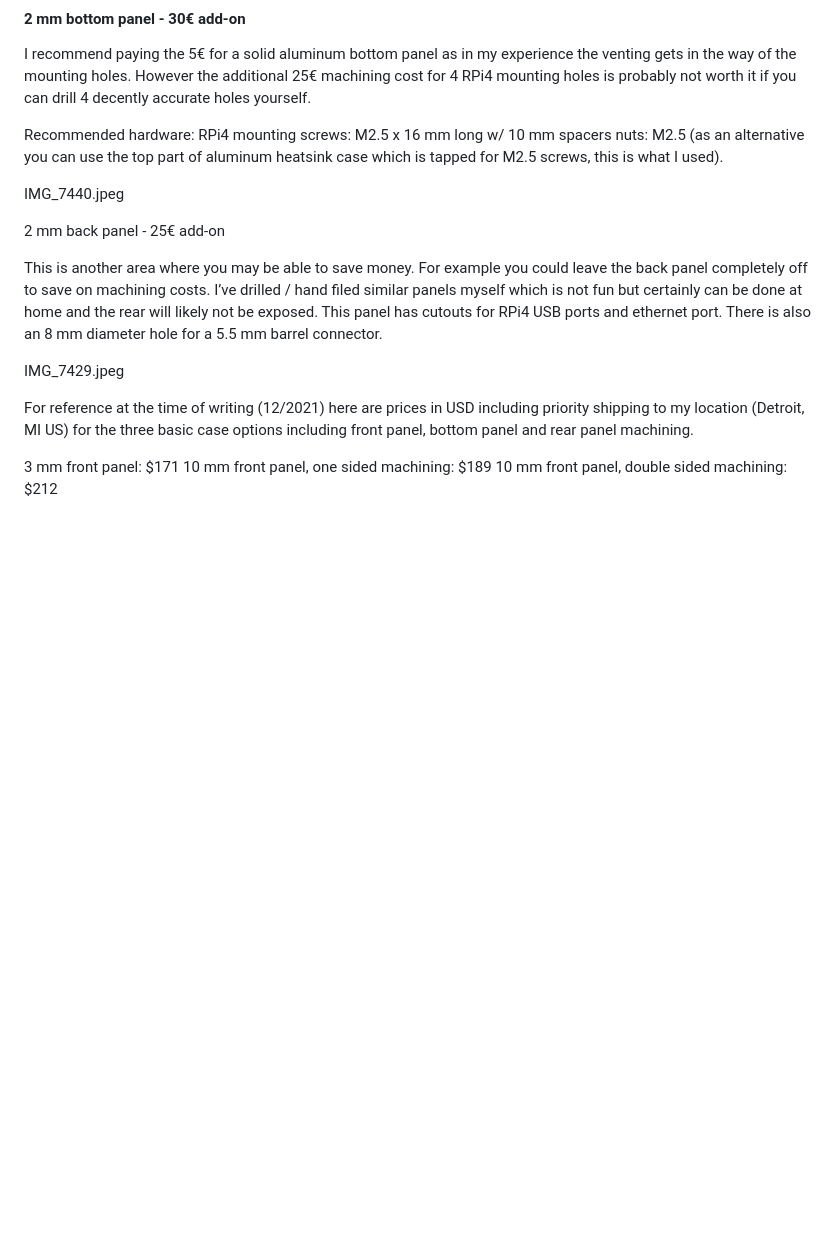
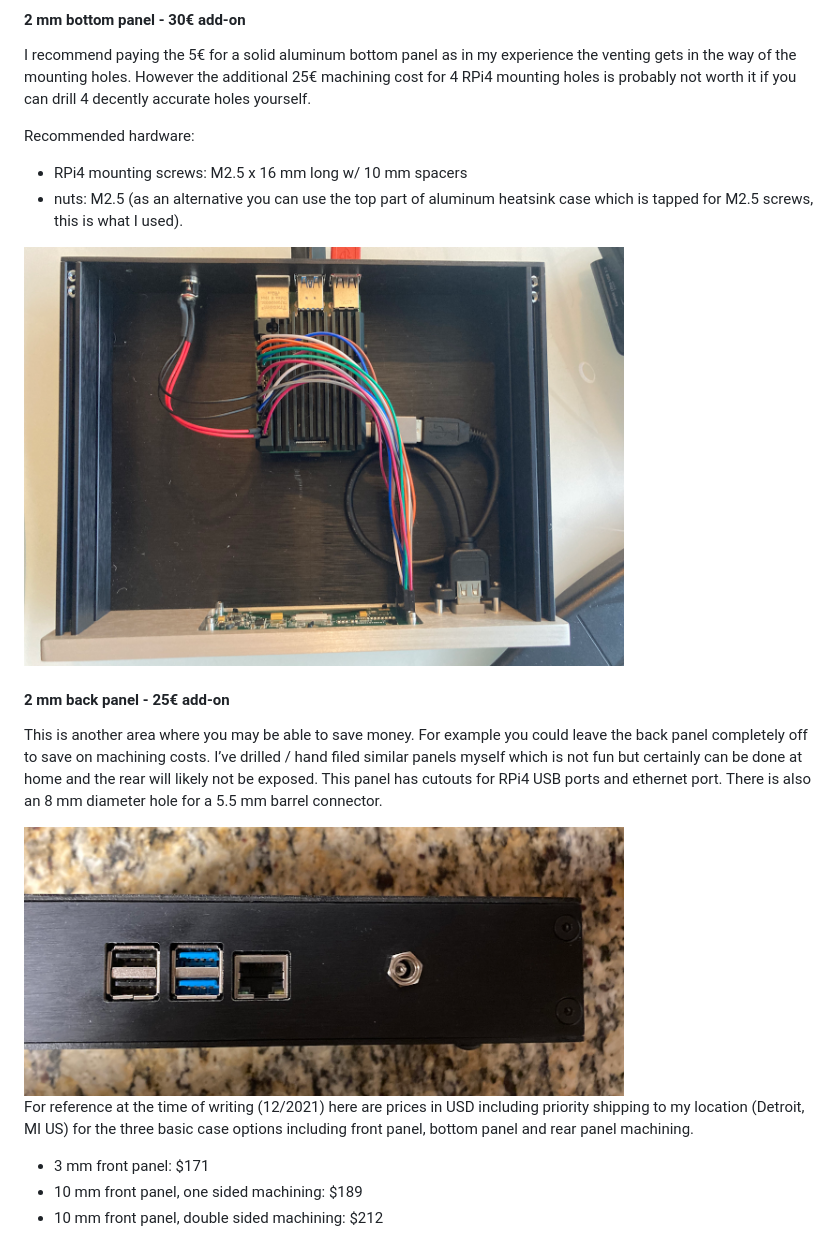
Before and after one commit to mdsimon2/RPi-CamillaDSP, a Markdown page: README.md, the part around one of its changes. Rendered like a GitHub page; pictures changed too: screenshots/case_interior_top.jpeg (added), screenshots/rearpanel.jpeg (added); blank space fills up the shorter version.

Commit message:
Initial commit

```diff
--- a/README.md
+++ b/README.md
@@ -924,19 +924,19 @@ Recommended hardware:
 I recommend paying the 5€ for a solid aluminum bottom panel as in my experience the venting gets in the way of the mounting holes. However the additional 25€ machining cost for 4 RPi4 mounting holes is probably not worth it if you can drill 4 decently accurate holes yourself.
 
 Recommended hardware:
-RPi4 mounting screws: M2.5 x 16 mm long w/ 10 mm spacers
-nuts: M2.5 (as an alternative you can use the top part of aluminum heatsink case which is tapped for M2.5 screws, this is what I used).
+- RPi4 mounting screws: M2.5 x 16 mm long w/ 10 mm spacers
+- nuts: M2.5 (as an alternative you can use the top part of aluminum heatsink case which is tapped for M2.5 screws, this is what I used).
 
-IMG_7440.jpeg
+<img src="https://github.com/mdsimon2/RPi-CamillaDSP/blob/main/screenshots/case_interior_top.jpeg" alt="case_interior_top" width="600"/>
 
-2 mm back panel - 25€ add-on
+#### 2 mm back panel - 25€ add-on
 
 This is another area where you may be able to save money. For example you could leave the back panel completely off to save on machining costs. I’ve drilled / hand filed similar panels myself which is not fun but certainly can be done at home and the rear will likely not be exposed. This panel has cutouts for RPi4 USB ports and ethernet port. There is also an 8 mm diameter hole for a 5.5 mm barrel connector.
 
-IMG_7429.jpeg
+<img src="https://github.com/mdsimon2/RPi-CamillaDSP/blob/main/screenshots/rearpanel.jpeg" alt="rearpanel" width="600"/>
 
 For reference at the time of writing (12/2021) here are prices in USD including priority shipping to my location (Detroit, MI US) for the three basic case options including front panel, bottom panel and rear panel machining.
 
-3 mm front panel: $171
-10 mm front panel, one sided machining: $189
-10 mm front panel, double sided machining: $212
+- 3 mm front panel: $171
+- 10 mm front panel, one sided machining: $189
+- 10 mm front panel, double sided machining: $212
```
Also changed, not shown: other parts of README.md (+1 -1 lines).
